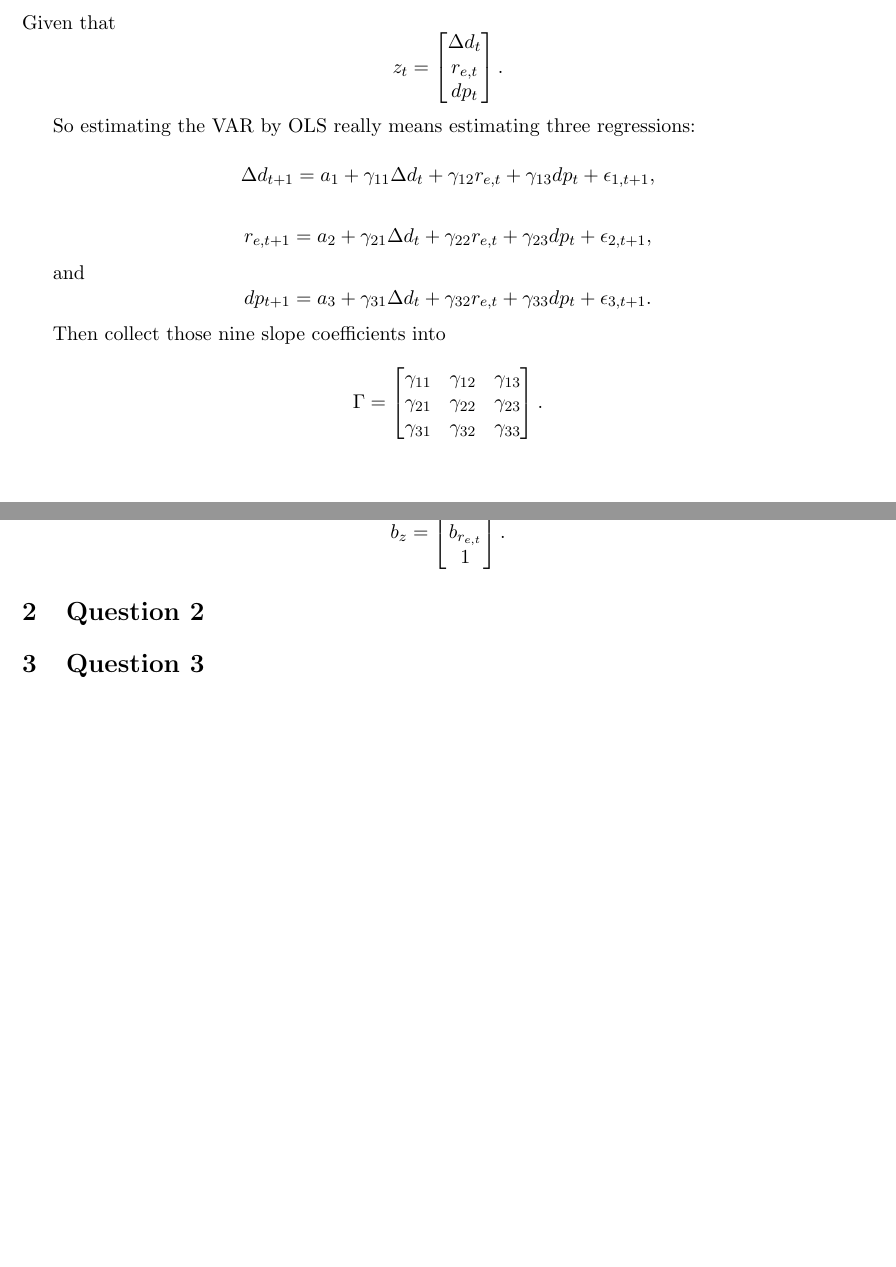
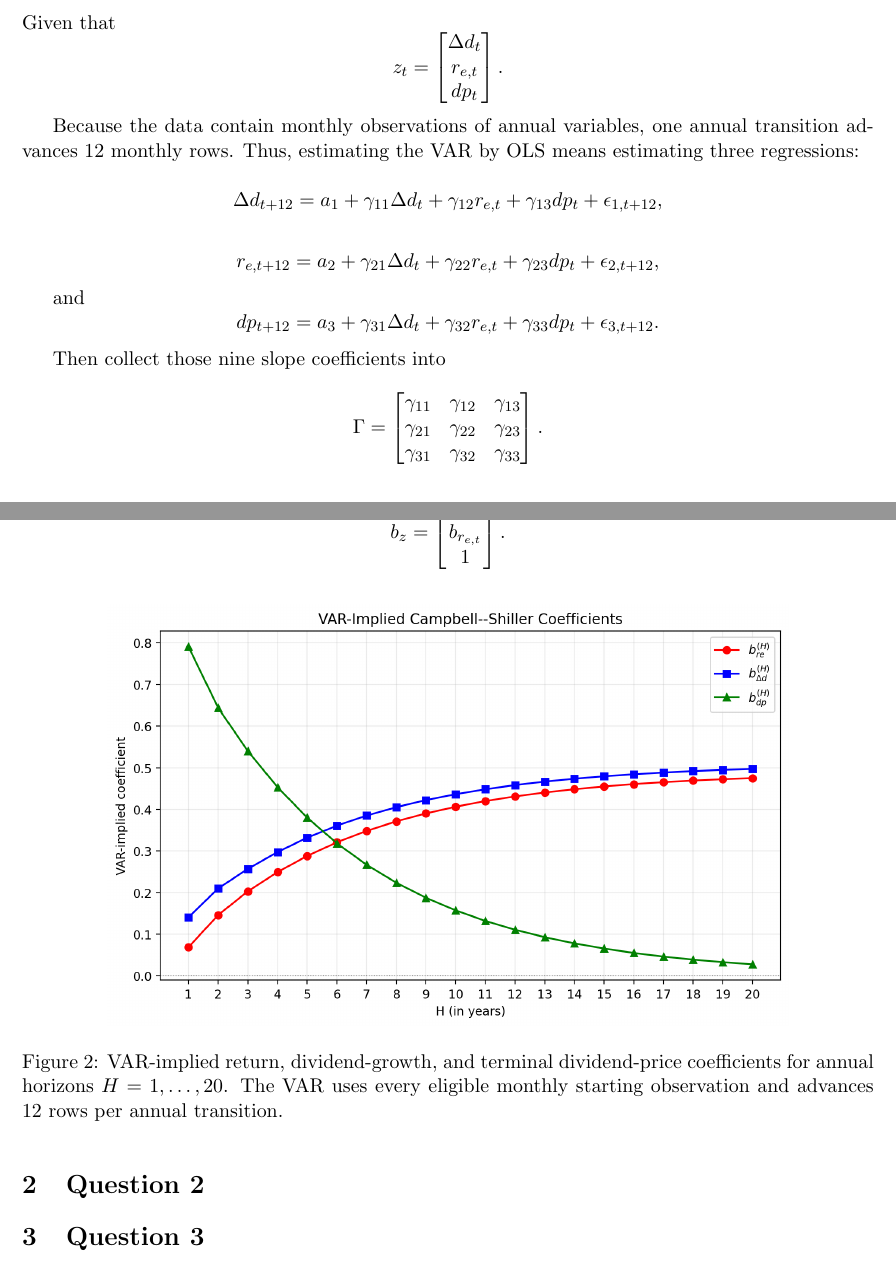
Before and after one commit to lesley2023/AssetPricing8200_Pset1, a LaTeX document (solution.tex): two parts of pages 4 and 5 of 5, joined at a grey line, cut so that both start at the same text, the shorter picture padded with empty space. Compiled offline with pdfLaTeX.

Commit message:
TP: implement Q1c VAR notebook and figure

```diff
--- a/solution.tex
+++ b/solution.tex
@@ -211,16 +211,18 @@ dp_t
 \end{bmatrix}.
 \]
 
-So estimating the VAR by OLS really means estimating three regressions:
+Because the data contain monthly observations of annual variables, one annual transition
+advances 12 monthly rows. Thus, estimating the VAR by OLS means estimating three
+regressions:
 
 \[
-\Delta d_{t+1} = a_1 + \gamma_{11}\Delta d_t + \gamma_{12}r_{e,t} + \gamma_{13}dp_t + \epsilon_{1,t+1},
+\Delta d_{t+12} = a_1 + \gamma_{11}\Delta d_t + \gamma_{12}r_{e,t} + \gamma_{13}dp_t + \epsilon_{1,t+12},
 \]
 
-\[r_{e,t+1}= a_2 + \gamma_{21}\Delta d_t + \gamma_{22}r_{e,t} + \gamma_{23}dp_t + \epsilon_{2,t+1},\]
+\[r_{e,t+12}= a_2 + \gamma_{21}\Delta d_t + \gamma_{22}r_{e,t} + \gamma_{23}dp_t + \epsilon_{2,t+12},\]
 
 and
-\[dp_{t+1}= a_3 + \gamma_{31}\Delta d_t + \gamma_{32}r_{e,t} + \gamma_{33}dp_t + \epsilon_{3,t+1}.\]
+\[dp_{t+12}= a_3 + \gamma_{31}\Delta d_t + \gamma_{32}r_{e,t} + \gamma_{33}dp_t + \epsilon_{3,t+12}.\]
 
 Then collect those nine slope coefficients into
 
@@ -254,6 +256,13 @@ b_{r_{e,t}} \\
 \end{bmatrix}.
 \]
 
+\begin{figure}[htbp]
+    \centering
+    \includegraphics[width=0.8\textwidth]{figures/q1c_var_implied_coefficients.png}
+    \caption{VAR-implied return, dividend-growth, and terminal dividend-price coefficients for annual horizons $H=1,\ldots,20$. The VAR uses every eligible monthly starting observation and advances 12 rows per annual transition.}
+    \label{fig:q1c_var_implied_coefficients}
+\end{figure}
+
 
 \section{Question 2}
 
```
Also changed, not shown: AI_INTERACTIONS.md (+14 -0 lines), figures/q1c_var_implied_coefficients.png (added), solution.pdf, 1 other file.
